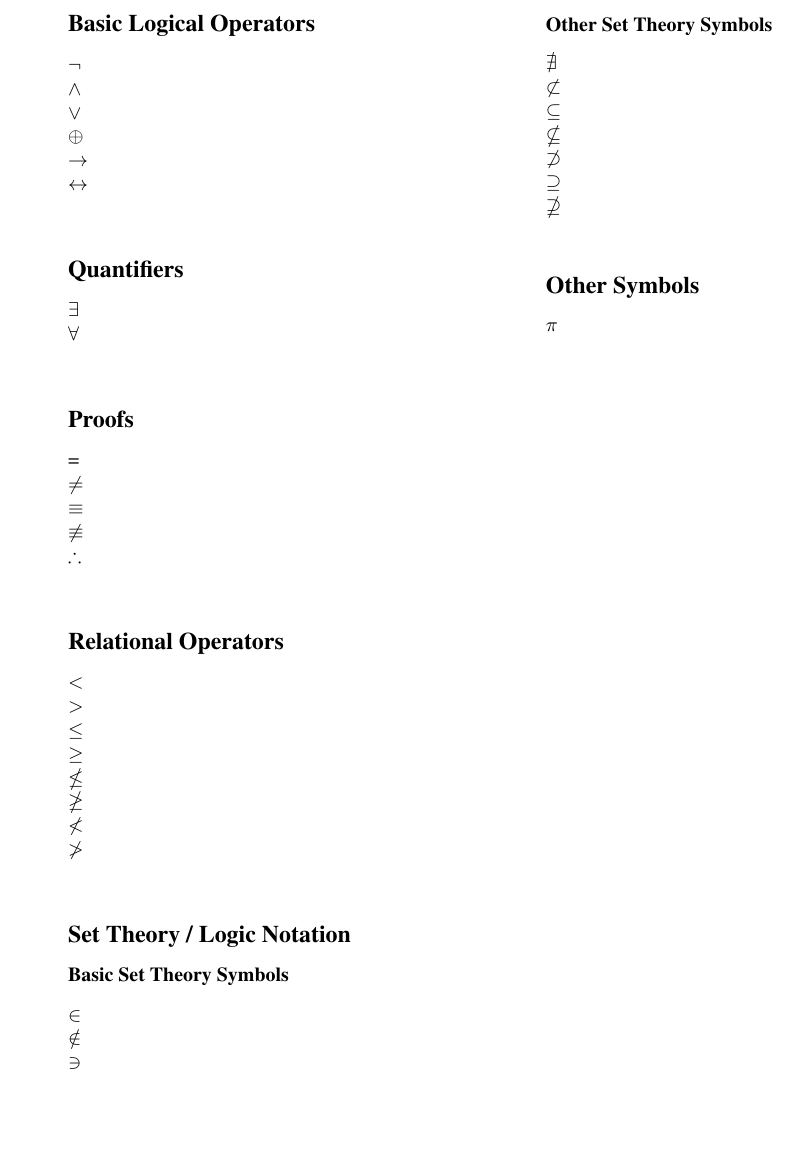
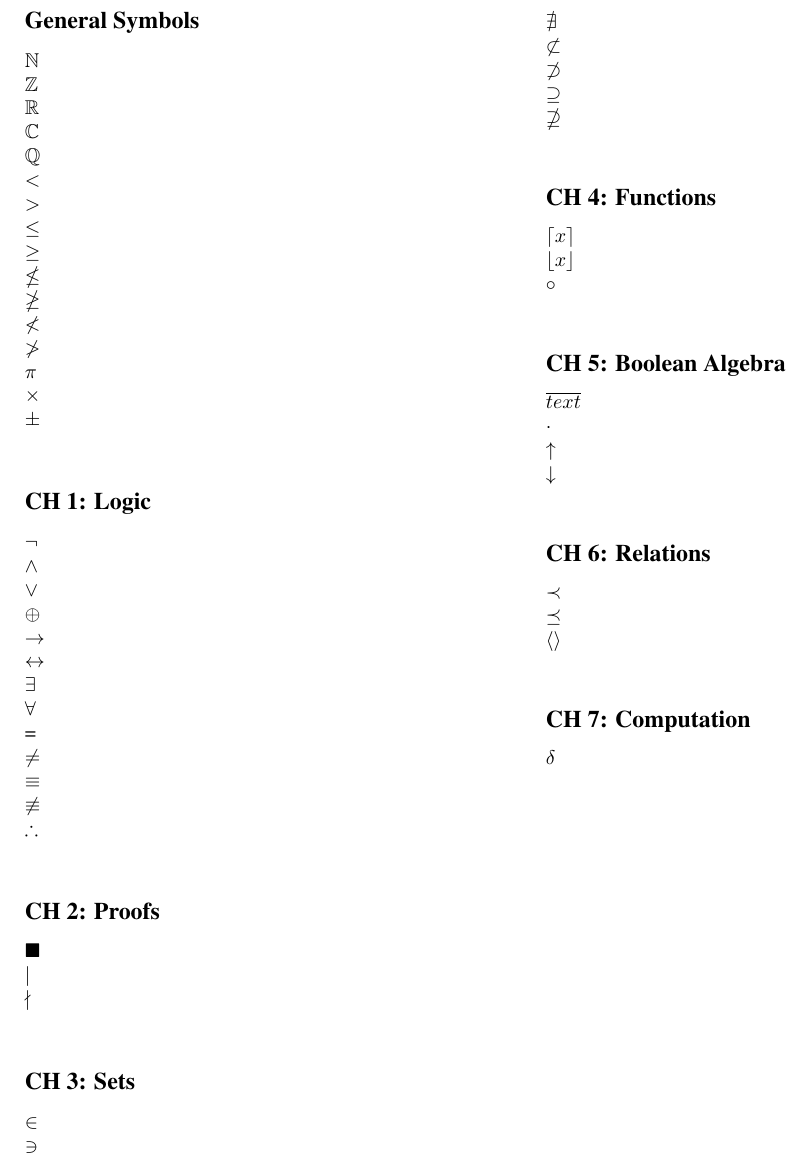
Before and after one commit to minhduccao/ics6b-latex-templates, a LaTeX document (symbols.tex): part of the page, cut at the place of the change, the shorter picture padded with empty space. Compiled offline with pdfLaTeX.

Commit message:
Reorganized symbols by chapter, added new symbols

```diff
--- a/symbols.tex
+++ b/symbols.tex
@@ -8,26 +8,12 @@
 \begin{multicols*}{2}
 
 % See list here: https://oeis.org/wiki/List_of_LaTeX_mathematical_symbols
-\subsection*{Basic Logical Operators}
-$\neg$\\
-$\land$\\
-$\lor$\\
-$\oplus$\\
-$\to$\\
-$\leftrightarrow$\\
-
-\subsection*{Quantifiers}
-$\exists$\\
-$\forall$\\
-
-\subsection*{Proofs}
-=\\
-$\neq$\\
-$\equiv$\\
-$\not\equiv$\\
-$\therefore$\\
-
-\subsection*{Relational Operators}
+\subsection*{General Symbols}
+$\mathbb{N}$\\
+$\mathbb{Z}$\\
+$\mathbb{R}$\\
+$\mathbb{C}$\\
+$\mathbb{Q}$\\
 $<$\\
 $>$\\
 $\leq$\\
@@ -36,11 +22,33 @@ $\nleq$\\
 $\ngeq$\\
 $\nless$\\
 $\ngtr$\\
+$\pi$\\
+$\times$\\
+$\pm$\\
 
-\subsection*{Set Theory / Logic Notation}
-\subsubsection*{Basic Set Theory Symbols}
+
+\subsection*{CH 1: Logic}
+$\neg$\\
+$\land$\\
+$\lor$\\
+$\oplus$\\
+$\to$\\
+$\leftrightarrow$\\
+$\exists$\\
+$\forall$\\
+=\\
+$\neq$\\
+$\equiv$\\
+$\not\equiv$\\
+$\therefore$\\
+
+\subsection*{CH 2: Proofs}
+$\blacksquare$\\
+$\mid$\\
+$\nmid$\\
+
+\subsection*{CH 3: Sets}
 $\in$\\
-$\notin$\\
 $\ni$\\
 $\subset$\\
 $\supset$\\
@@ -55 +59,0 @@ $\mathbb{C}$\\
-\subsubsection*{Other Set Theory Symbols}
@@ -56,12 +63,27 @@ $\mathbb{C}$\\
 $\nexists$\\
 $\not\subset$\\
-$\subseteq$\\
-$\nsubseteq$\\
 $\not\supset$\\
 $\supseteq$\\
 $\nsupseteq$\\
 
-\subsection*{Other Symbols}
-$\pi$\\
+\subsection*{CH 4: Functions}
+$\lceil x \rceil$\\
+$\lfloor x \rfloor$\\
+$\circ$\\
+
+\subsection*{CH 5: Boolean Algebra}
+$\overline{text}$\\
+$\cdot$\\
+$\uparrow$\\
+$\downarrow$\\
+
+\subsection*{CH 6: Relations}
+$\prec$\\
+$\preceq$\\
+$\langle \rangle$\\
+
+\subsection*{CH 7: Computation}
+$\delta$
+
 \end{multicols*}
 \end{document}
```
Also changed, not shown: symbols.tex (16 more changed lines).
